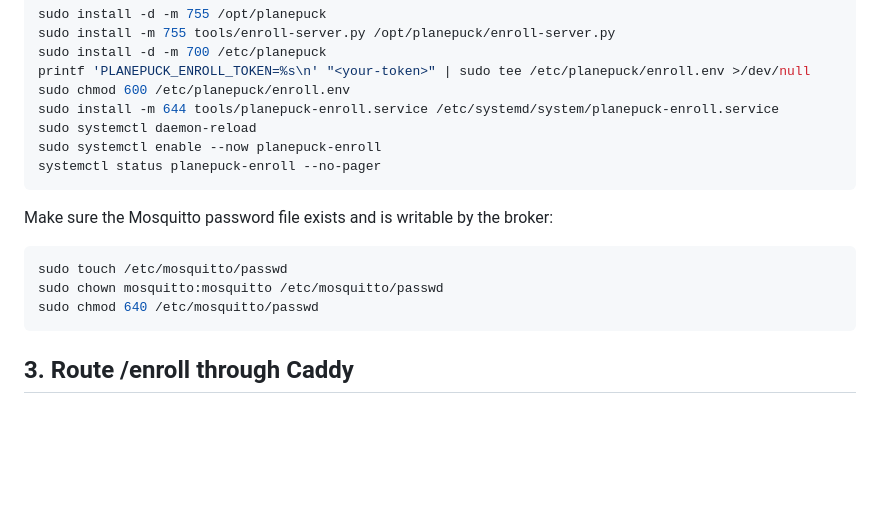
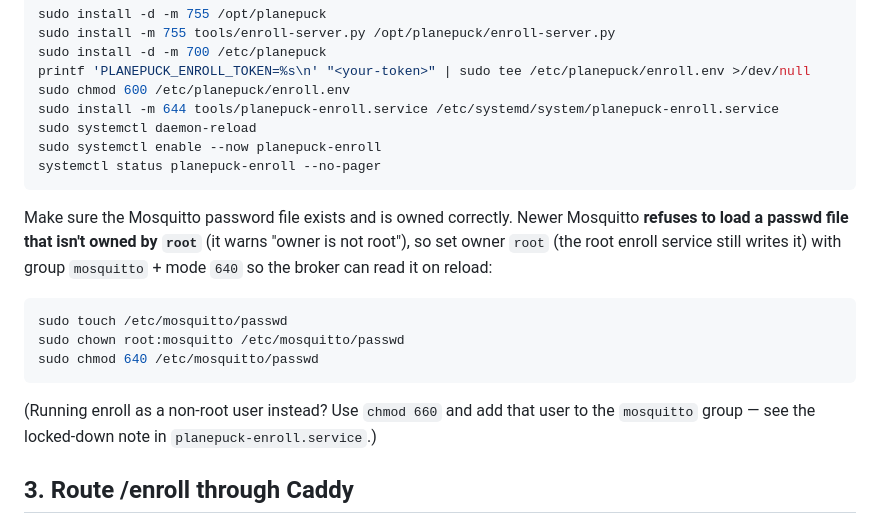
Before and after one commit to johnalexander404/planepuck-fw, a Markdown page: tools/OTA-SETUP.md, the part around the change. GitHub-like rendering; blank space fills up the shorter version.

Commit message:
docs(ota-setup): passwd file owner root:mosquitto (newer Mosquitto refuses non-root owner)
Newer Mosquitto refuses to load a passwd file not owned by root ('owner is not root' warning). Change the setup chown from mosquitto:mosquitto to root:mosquitto: root owns it (the root enroll service still writes it), group mosquitto + 640 lets the broker read on reload.

Co-Authored-By: Claude Opus 4.8 <noreply@anthropic.com>

````diff
--- a/tools/OTA-SETUP.md
+++ b/tools/OTA-SETUP.md
@@ -334,12 +334,17 @@ sudo systemctl daemon-reload
 sudo systemctl enable --now planepuck-enroll
 systemctl status planepuck-enroll --no-pager
 ```
-Make sure the Mosquitto password file exists and is writable by the broker:
+Make sure the Mosquitto password file exists and is owned correctly. Newer Mosquitto **refuses to
+load a passwd file that isn't owned by `root`** (it warns "owner is not root"), so set owner `root`
+(the root enroll service still writes it) with group `mosquitto` + mode `640` so the broker can read
+it on reload:
 ```bash
 sudo touch /etc/mosquitto/passwd
-sudo chown mosquitto:mosquitto /etc/mosquitto/passwd
+sudo chown root:mosquitto /etc/mosquitto/passwd
 sudo chmod 640 /etc/mosquitto/passwd
 ```
+(Running enroll as a non-root user instead? Use `chmod 660` and add that user to the `mosquitto`
+group — see the locked-down note in `planepuck-enroll.service`.)
 
 ## 3. Route /enroll through Caddy
 Use the `fw.example.com` block in `tools/enroll.Caddyfile` (adds `handle /enroll → reverse_proxy
````
